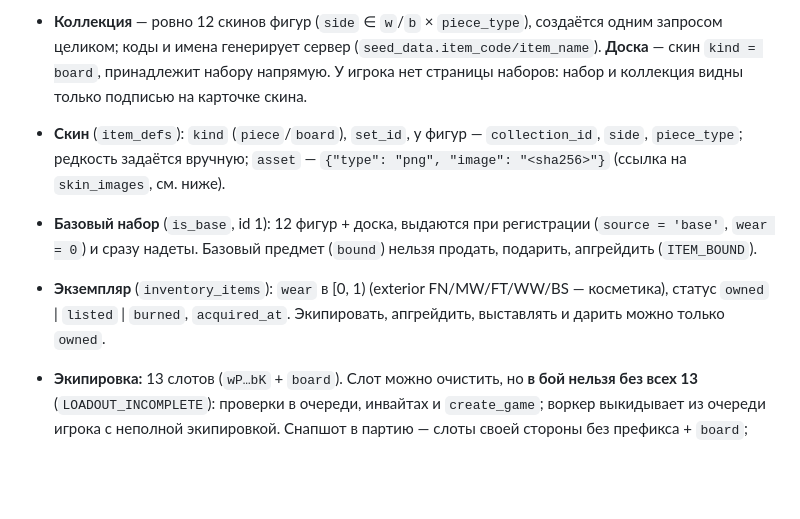
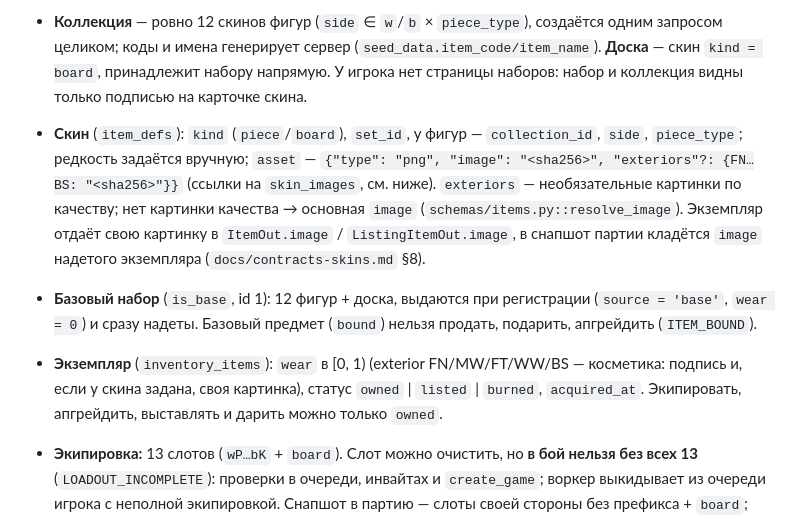
Before and after one commit to Nick1t0s/ChessDep, a Markdown page: docs/ARCHITECTURE.md, the part around the change. Drawn GitHub-style; blank space fills up the shorter version.

```diff
--- a/docs/ARCHITECTURE.md
+++ b/docs/ARCHITECTURE.md
@@ -248,9 +248,9 @@ docs/, tasks/, legacy/
 Подробный контракт — `docs/contracts-collections.md` (v3).
 - **Набор** (`item_sets`) — перечень коллекций и досок; вне набора их нет. Статус `draft` → `released` → `retired` есть только у набора; коллекции и доски добавляются только в черновик. Снятие набора снимает с продажи все кейсы с его скинами.
 - **Коллекция** — ровно 12 скинов фигур (`side` ∈ `w`/`b` × `piece_type`), создаётся одним запросом целиком; коды и имена генерирует сервер (`seed_data.item_code/item_name`). **Доска** — скин `kind = board`, принадлежит набору напрямую. У игрока нет страницы наборов: набор и коллекция видны только подписью на карточке скина.
-- **Скин** (`item_defs`): `kind` (`piece`/`board`), `set_id`, у фигур — `collection_id`, `side`, `piece_type`; редкость задаётся вручную; `asset` — `{"type": "png", "image": "<sha256>"}` (ссылка на `skin_images`, см. ниже).
+- **Скин** (`item_defs`): `kind` (`piece`/`board`), `set_id`, у фигур — `collection_id`, `side`, `piece_type`; редкость задаётся вручную; `asset` — `{"type": "png", "image": "<sha256>", "exteriors"?: {FN…BS: "<sha256>"}}` (ссылки на `skin_images`, см. ниже). `exteriors` — необязательные картинки по качеству; нет картинки качества → основная `image` (`schemas/items.py::resolve_image`). Экземпляр отдаёт свою картинку в `ItemOut.image` / `ListingItemOut.image`, в снапшот партии кладётся `image` надетого экземпляра (`docs/contracts-skins.md` §8).
 - **Базовый набор** (`is_base`, id 1): 12 фигур + доска, выдаются при регистрации (`source = 'base'`, `wear = 0`) и сразу надеты. Базовый предмет (`bound`) нельзя продать, подарить, апгрейдить (`ITEM_BOUND`).
-- **Экземпляр** (`inventory_items`): `wear` в [0, 1) (exterior FN/MW/FT/WW/BS — косметика), статус `owned` | `listed` | `burned`, `acquired_at`. Экипировать, апгрейдить, выставлять и дарить можно только `owned`.
+- **Экземпляр** (`inventory_items`): `wear` в [0, 1) (exterior FN/MW/FT/WW/BS — косметика: подпись и, если у скина задана, своя картинка), статус `owned` | `listed` | `burned`, `acquired_at`. Экипировать, апгрейдить, выставлять и дарить можно только `owned`.
 - **Экипировка:** 13 слотов (`wP…bK` + `board`). Слот можно очистить, но **в бой нельзя без всех 13** (`LOADOUT_INCOMPLETE`): проверки в очереди, инвайтах и `create_game`; воркер выкидывает из очереди игрока с неполной экипировкой. Снапшот в партию — слоты своей стороны без префикса + `board`; каждый видит свою доску, зритель — доску белых.
 - **Кейс** — товар магазина: `kind` `set` / `collection` / `custom`, статусы `draft` → `on_sale` ⇄ `off_sale`, лимиты — тираж (`stock_limit`, по исчерпании сам `off_sale`; атомарный `UPDATE … sold_count + 1`, `cases` блокируется раньше `users`) и окно продаж (`sale_starts_at/ends_at`). Покупка (`/cases/{id}/buy`) кладёт **предмет-кейс** в инвентарь (`inventory_items.case_id`); его можно открыть, продать, подарить. Дропы заморожены после выхода из черновика, поэтому купленный кейс открывается всегда.
 - **Открытие** (`services/cases.py::open_case_item`, `POST /inventory/{id}/open`). Порядок вызовов RNG **зафиксирован**, на нём держатся тесты:
```
Also changed, not shown: docs/TZ.md (+2 -2 lines), docs/contracts-skins.md (+28 -0 lines).
